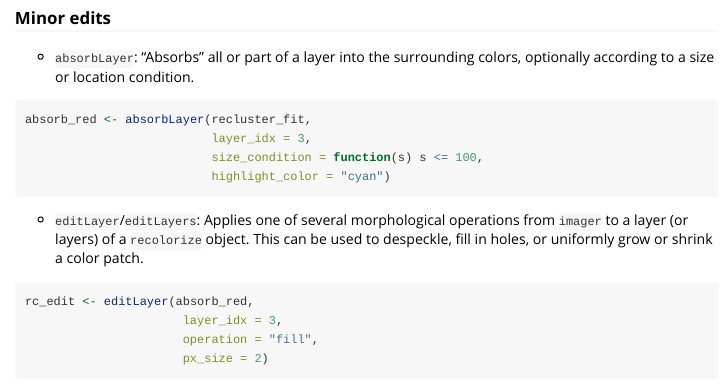
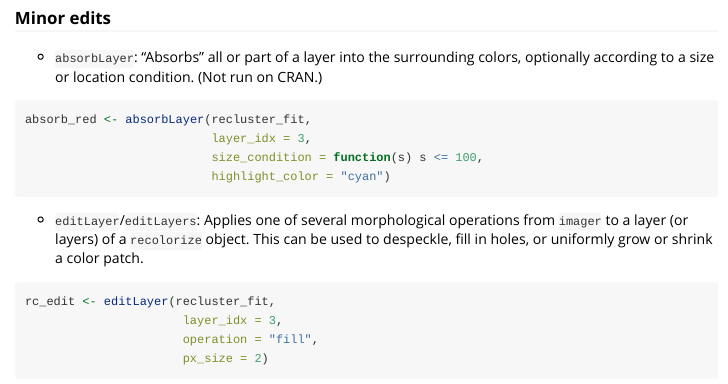
Before and after one commit to hiweller/recolorize, an R Markdown document (vignettes/gallery.Rmd): the page in a window 1100 px wide, from 1580 px down. Rendered offline with R 4.5, knitr and Pandoc, with nearby package versions; some code elsewhere in the file could not run offline.

````diff
--- a/vignettes/gallery.Rmd
+++ b/vignettes/gallery.Rmd
@@ -82,7 +82,7 @@
 
 ### Minor edits
 
-* `absorbLayer`: "Absorbs" all or part of a layer into the surrounding colors, optionally according to a size or location condition.
+* `absorbLayer`: "Absorbs" all or part of a layer into the surrounding colors, optionally according to a size or location condition. (Not run on CRAN.)
 ```{r, fig.width = 5, eval=FALSE}
 absorb_red <- absorbLayer(recluster_fit,
                           layer_idx = 3,
@@ -92,7 +92,7 @@
 
 * `editLayer`/`editLayers`: Applies one of several morphological operations from `imager` to a layer (or layers) of a `recolorize` object. This can be used to despeckle, fill in holes, or uniformly grow or shrink a color patch.
 ```{r, fig.width = 6}
-rc_edit <- editLayer(absorb_red,
+rc_edit <- editLayer(recluster_fit,
                       layer_idx = 3,
                       operation = "fill",
                       px_size = 2)
````
